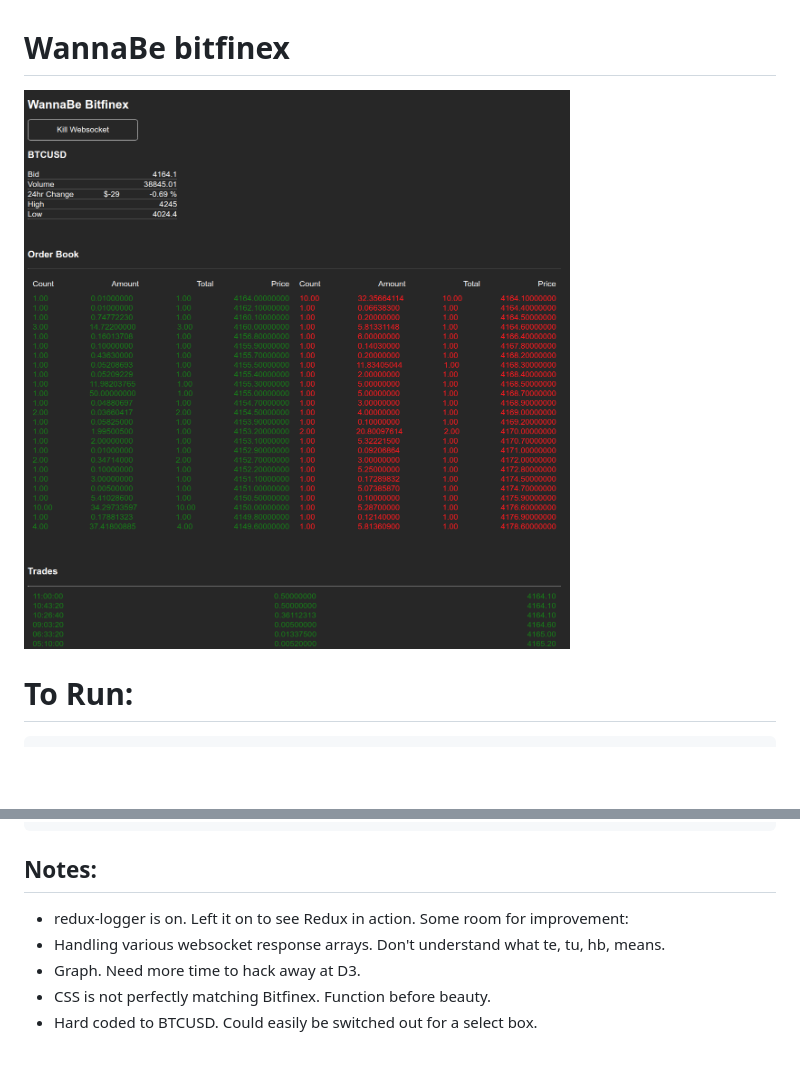
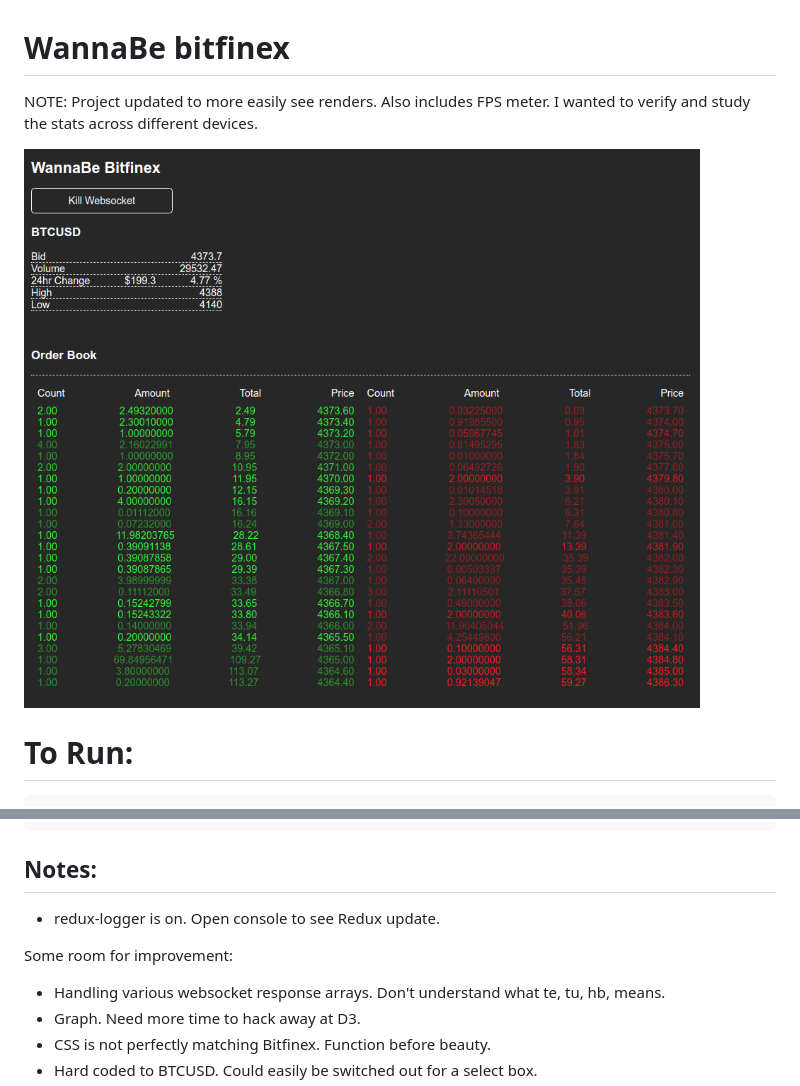
Before and after one commit to brentkirkland/wannabe-bitfinex, a Markdown page: README.md, 2 parts joined by grey strips. GitHub-like rendering; pictures changed too: img/img.jpg; blank space fills up the shorter version.

````diff
--- a/README.md
+++ b/README.md
@@ -1,6 +1,9 @@
 # WannaBe bitfinex
 
-![Looks](/img/img.jpg?raw=true "Optional Title")
+NOTE: Project updated to more easily see renders. Also includes FPS meter.
+I wanted to verify and study the stats across different devices.
+
+![Looks](/img/img.jpg?raw=true "WannaBe-Bitfinex")
 
 # To Run:
 
@@ -16,8 +19,10 @@ yarn build
 ```
 
 ## Notes:
-* redux-logger is on. Left it on to see Redux in action.
+* redux-logger is on. Open console to see Redux update.
+
 Some room for improvement:
+
 * Handling various websocket response arrays. Don't understand what te, tu, hb, means.
 * Graph. Need more time to hack away at D3.
 * CSS is not perfectly matching Bitfinex. Function before beauty.
````
Also changed, not shown: 6 other files.
